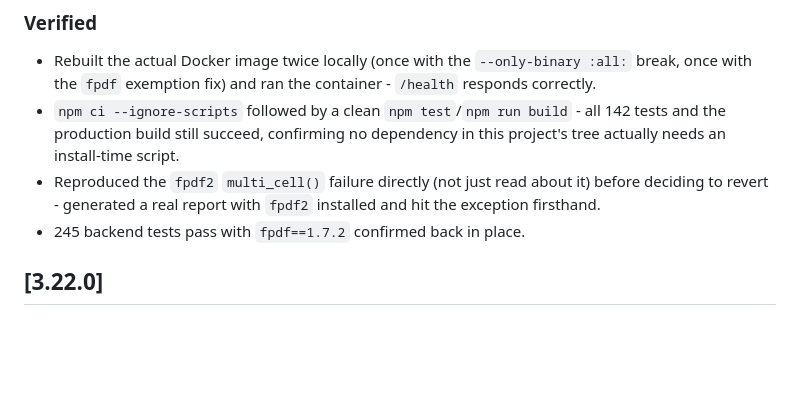
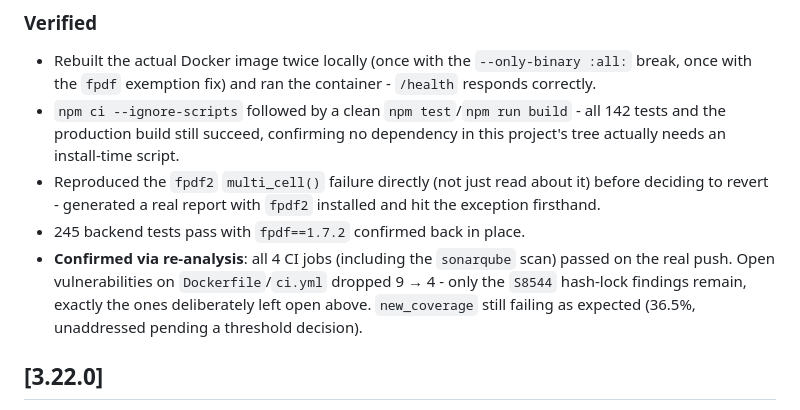
Before and after one commit to voidomin/AlignX, a Markdown page: CHANGELOG.md, the part around the change. Drawn GitHub-style; blank space fills up the shorter version.

Commit message:
Confirm CI hardening dropped Dockerfile/ci.yml vulnerabilities 9 -> 4
Co-Authored-By: Claude Sonnet 5 <noreply@anthropic.com>

```diff
--- a/CHANGELOG.md
+++ b/CHANGELOG.md
@@ -40,6 +40,7 @@ Investigating 3.23.0's `new_security_rating` gate failure turned up something ge
 - `npm ci --ignore-scripts` followed by a clean `npm test`/`npm run build` - all 142 tests and the production build still succeed, confirming no dependency in this project's tree actually needs an install-time script.
 - Reproduced the `fpdf2` `multi_cell()` failure directly (not just read about it) before deciding to revert - generated a real report with `fpdf2` installed and hit the exception firsthand.
 - 245 backend tests pass with `fpdf==1.7.2` confirmed back in place.
+- **Confirmed via re-analysis**: all 4 CI jobs (including the `sonarqube` scan) passed on the real push. Open vulnerabilities on `Dockerfile`/`ci.yml` dropped 9 → 4 - only the `S8544` hash-lock findings remain, exactly the ones deliberately left open above. `new_coverage` still failing as expected (36.5%, unaddressed pending a threshold decision).
 
 ## [3.22.0]
 
```
